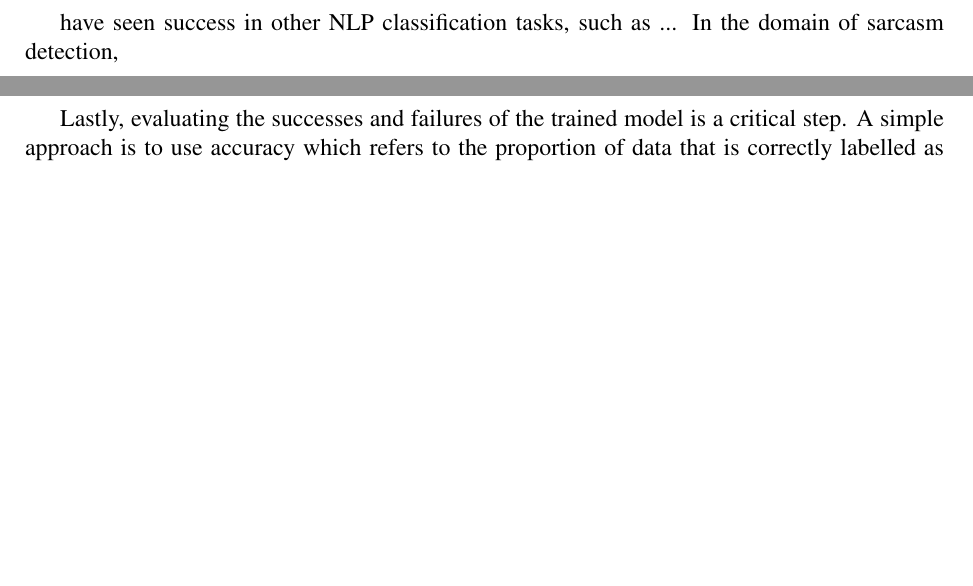
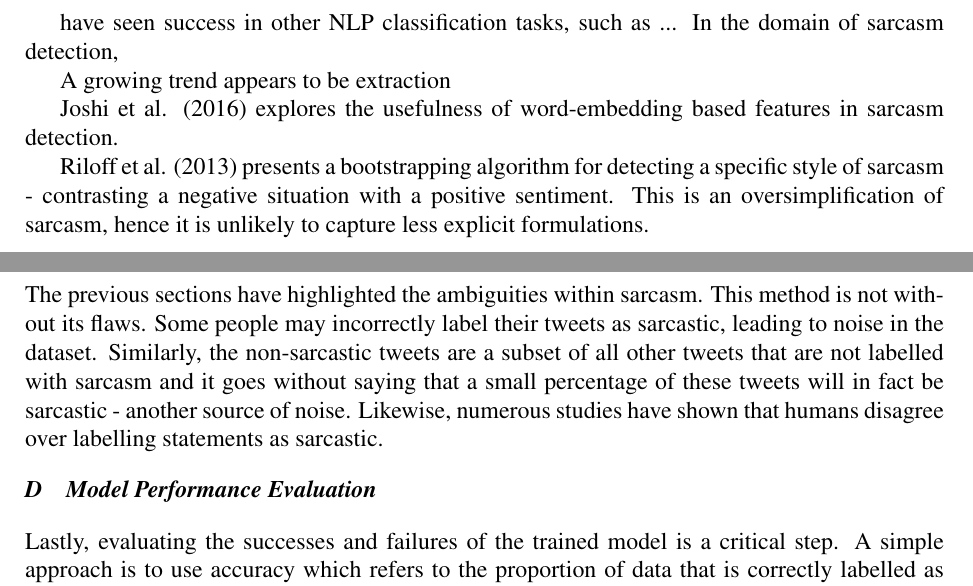
Before and after one commit to mollha/Sarcasm-Detection, a LaTeX document (Literature Survey/Literature_Survey.tex): two parts of pages 3 and 4 of 4, joined at a grey line, cut so that both start at the same text, the shorter picture padded with empty space. Compiled offline with pdfLaTeX.

Commit message:
Added moar

```diff
--- a/Literature Survey/Literature_Survey.tex
+++ b/Literature Survey/Literature_Survey.tex
@@ -60,9 +58,21 @@
 \subsection{Feature extraction from word embeddings}
 have seen success in other NLP classification tasks, such as ... In the domain of sarcasm detection,
 
+A growing trend appears to be extraction
+
+
+Joshi et al. (2016) explores the usefulness of word-embedding based features in sarcasm detection.
+
+Riloff et al. (2013) presents a bootstrapping algorithm for detecting a specific style of sarcasm - contrasting a negative situation with a positive sentiment. This is an oversimplification of sarcasm, hence it is unlikely to capture less explicit formulations.
+
 \newpage
 
+\subsection{Data collection and pre-processing}
+\noindent The previous sections have highlighted the ambiguities within sarcasm.
+This method is not without its flaws. Some people may incorrectly label their tweets as sarcastic, leading to noise in the dataset. Similarly, the non-sarcastic tweets are a subset of all other tweets that are not labelled with sarcasm and it goes without saying that a small percentage of these tweets will in fact be sarcastic - another source of noise.
+Likewise, numerous studies have shown that humans disagree over labelling statements as sarcastic.
+
 \subsection{Model Performance Evaluation}
-Lastly, evaluating the successes and failures of the trained model is a critical step. A simple approach is to use accuracy which refers to the proportion of data that is correctly labelled as either sarcastic or non-sarcastic. However, sarcasm is a minority class therefore on an unbalanced dataset we could achieve high accuracy by simply labelling every statement as non-sarcastic. In an attempt to mitigate against this, I will instead form a conclusion based on the $F_{1}$ score i.e.\ the harmonic mean of precision and recall, where scores range from 0 (worst) to 1 (best). This metric has faced some criticism for giving equal weight to both precision and recall \cite{hand2018note}, therefore I will consider both measures separately, as well as in combination.
+\noindent Lastly, evaluating the successes and failures of the trained model is a critical step. A simple approach is to use accuracy which refers to the proportion of data that is correctly labelled as either sarcastic or non-sarcastic. However, sarcasm is a minority class therefore on an unbalanced dataset we could achieve high accuracy by simply labelling every statement as non-sarcastic. In an attempt to mitigate against this, I will instead form a conclusion based on the $F_{1}$ score i.e.\ the harmonic mean of precision and recall, where scores range from 0 (worst) to 1 (best). This metric has faced some criticism for giving equal weight to both precision and recall \cite{hand2018note}, therefore I will consider both measures separately, as well as in combination.
 
 \begin{align*}
```
Also changed, not shown: Literature Survey/Literature_Survey.bib (+8 -0 lines), Literature Survey/Literature_Survey.pdf, Literature Survey/Literature_Survey.tex (10 more changed lines), 3 other files.
